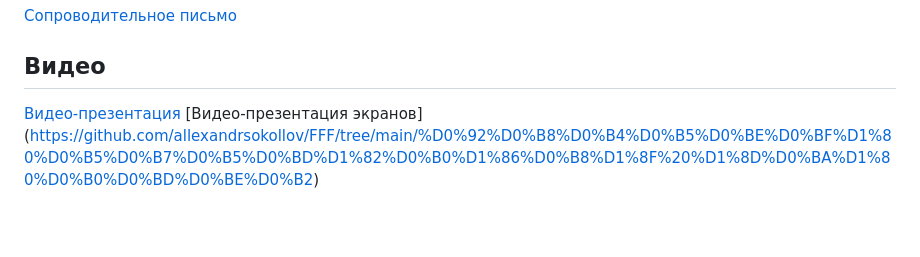
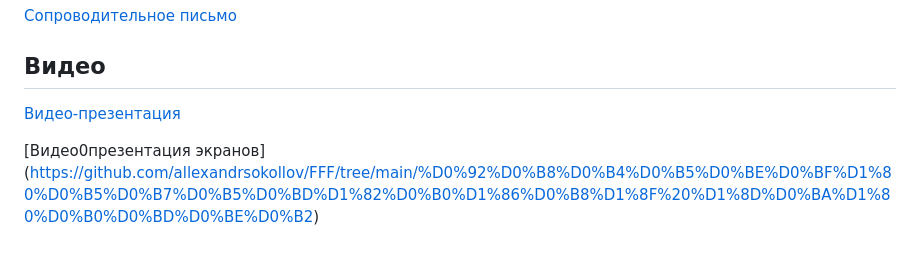
Before and after one commit to allexandrsokollov/FFF, a Markdown page: README.md, the part around the change. GitHub-like rendering; blank space fills up the shorter version.

```diff
--- a/README.md
+++ b/README.md
@@ -33,4 +33,5 @@
 ## Видео
 
 [Видео-презентация](https://youtu.be/NwhDKvurc10?si=kDngRjMOOcPJz1_e)
-[Видео-презентация экранов] (https://github.com/allexandrsokollov/FFF/tree/main/%D0%92%D0%B8%D0%B4%D0%B5%D0%BE%D0%BF%D1%80%D0%B5%D0%B7%D0%B5%D0%BD%D1%82%D0%B0%D1%86%D0%B8%D1%8F%20%D1%8D%D0%BA%D1%80%D0%B0%D0%BD%D0%BE%D0%B2)
+
+[Видео0презентация экранов] (https://github.com/allexandrsokollov/FFF/tree/main/%D0%92%D0%B8%D0%B4%D0%B5%D0%BE%D0%BF%D1%80%D0%B5%D0%B7%D0%B5%D0%BD%D1%82%D0%B0%D1%86%D0%B8%D1%8F%20%D1%8D%D0%BA%D1%80%D0%B0%D0%BD%D0%BE%D0%B2)
```
